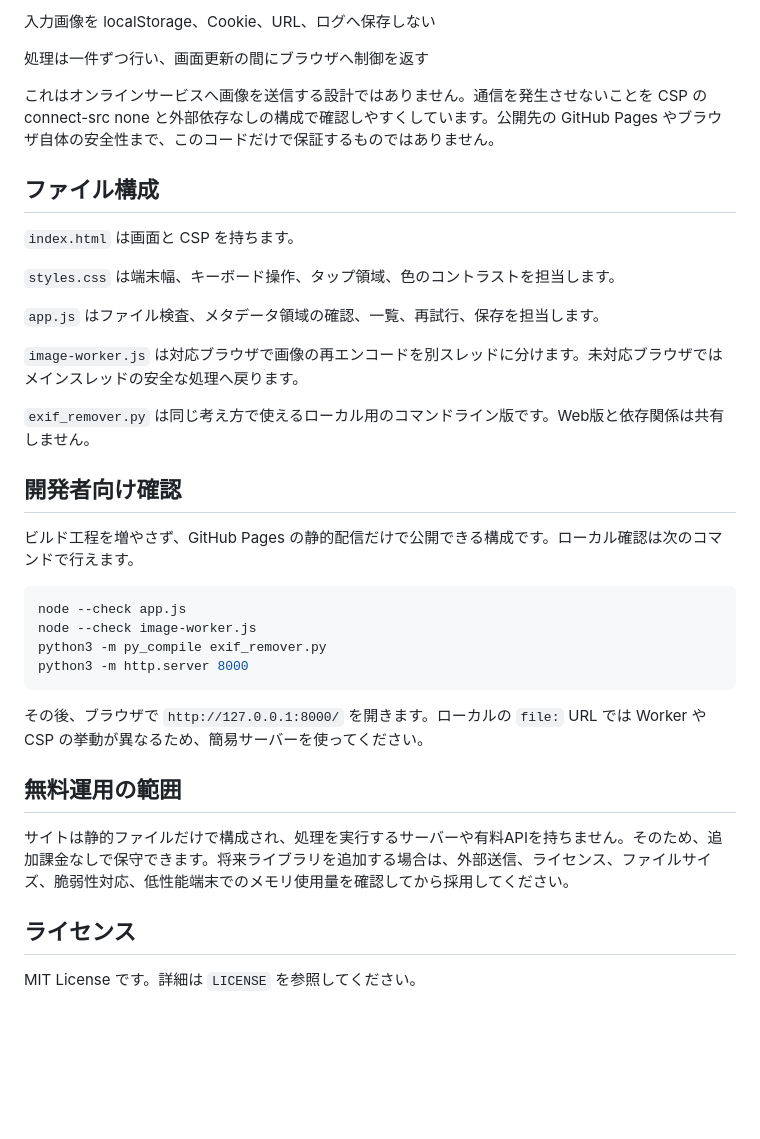
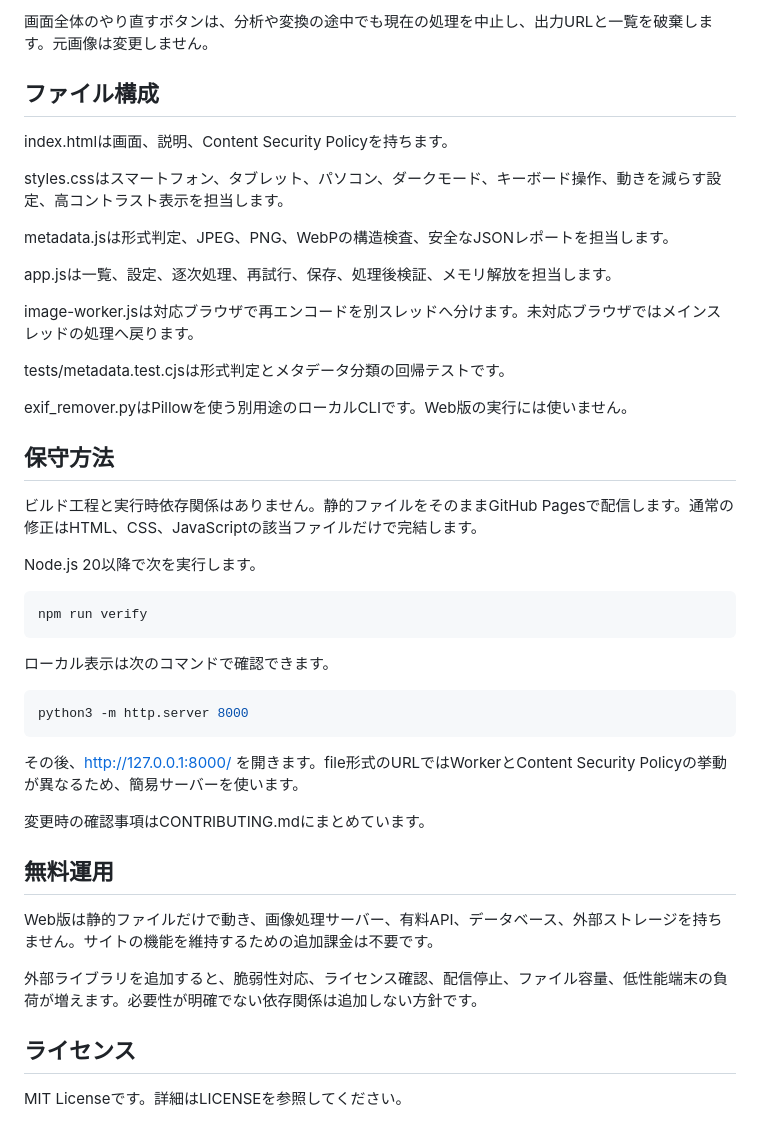
Before and after one commit to abcderp2/Exif, a Markdown page: README.md, the part around one of its changes. Drawn GitHub-style; blank space fills up the shorter version.

````diff
--- a/README.md
+++ b/README.md
@@ -67,39 +66,48 @@ SVG の script、外部参照、イベント属性、動く要素を拒否して
 
-入力画像を localStorage、Cookie、URL、ログへ保存しない
-
-処理は一件ずつ行い、画面更新の間にブラウザへ制御を返す
-
-これはオンラインサービスへ画像を送信する設計ではありません。通信を発生させないことを CSP の connect-src none と外部依存なしの構成で確認しやすくしています。公開先の GitHub Pages やブラウザ自体の安全性まで、このコードだけで保証するものではありません。
+画面全体のやり直すボタンは、分析や変換の途中でも現在の処理を中止し、出力URLと一覧を破棄します。元画像は変更しません。
 
 ## ファイル構成
 
-`index.html` は画面と CSP を持ちます。
+index.htmlは画面、説明、Content Security Policyを持ちます。
 
-`styles.css` は端末幅、キーボード操作、タップ領域、色のコントラストを担当します。
+styles.cssはスマートフォン、タブレット、パソコン、ダークモード、キーボード操作、動きを減らす設定、高コントラスト表示を担当します。
 
-`app.js` はファイル検査、メタデータ領域の確認、一覧、再試行、保存を担当します。
+metadata.jsは形式判定、JPEG、PNG、WebPの構造検査、安全なJSONレポートを担当します。
 
-`image-worker.js` は対応ブラウザで画像の再エンコードを別スレッドに分けます。未対応ブラウザではメインスレッドの安全な処理へ戻ります。
+app.jsは一覧、設定、逐次処理、再試行、保存、処理後検証、メモリ解放を担当します。
 
-`exif_remover.py` は同じ考え方で使えるローカル用のコマンドライン版です。Web版と依存関係は共有しません。
+image-worker.jsは対応ブラウザで再エンコードを別スレッドへ分けます。未対応ブラウザではメインスレッドの処理へ戻ります。
 
-## 開発者向け確認
+tests/metadata.test.cjsは形式判定とメタデータ分類の回帰テストです。
 
-ビルド工程を増やさず、GitHub Pages の静的配信だけで公開できる構成です。ローカル確認は次のコマンドで行えます。
+exif_remover.pyはPillowを使う別用途のローカルCLIです。Web版の実行には使いません。
+
+## 保守方法
+
+ビルド工程と実行時依存関係はありません。静的ファイルをそのままGitHub Pagesで配信します。通常の修正はHTML、CSS、JavaScriptの該当ファイルだけで完結します。
+
+Node.js 20以降で次を実行します。
 
 ```sh
-node --check app.js
-node --check image-worker.js
-python3 -m py_compile exif_remover.py
+npm run verify
+```
+
+ローカル表示は次のコマンドで確認できます。
+
+```sh
 python3 -m http.server 8000
 ```
 
-その後、ブラウザで `http://127.0.0.1:8000/` を開きます。ローカルの `file:` URL では Worker や CSP の挙動が異なるため、簡易サーバーを使ってください。
+その後、http://127.0.0.1:8000/ を開きます。file形式のURLではWorkerとContent Security Policyの挙動が異なるため、簡易サーバーを使います。
 
-## 無料運用の範囲
+変更時の確認事項はCONTRIBUTING.mdにまとめています。
 
-サイトは静的ファイルだけで構成され、処理を実行するサーバーや有料APIを持ちません。そのため、追加課金なしで保守できます。将来ライブラリを追加する場合は、外部送信、ライセンス、ファイルサイズ、脆弱性対応、低性能端末でのメモリ使用量を確認してから採用してください。
+## 無料運用
+
+Web版は静的ファイルだけで動き、画像処理サーバー、有料API、データベース、外部ストレージを持ちません。サイトの機能を維持するための追加課金は不要です。
+
+外部ライブラリを追加すると、脆弱性対応、ライセンス確認、配信停止、ファイル容量、低性能端末の負荷が増えます。必要性が明確でない依存関係は追加しない方針です。
 
 ## ライセンス
 
-MIT License です。詳細は `LICENSE` を参照してください。
+MIT Licenseです。詳細はLICENSEを参照してください。
````
Also changed, not shown: other parts of README.md (+35 -36 lines).
